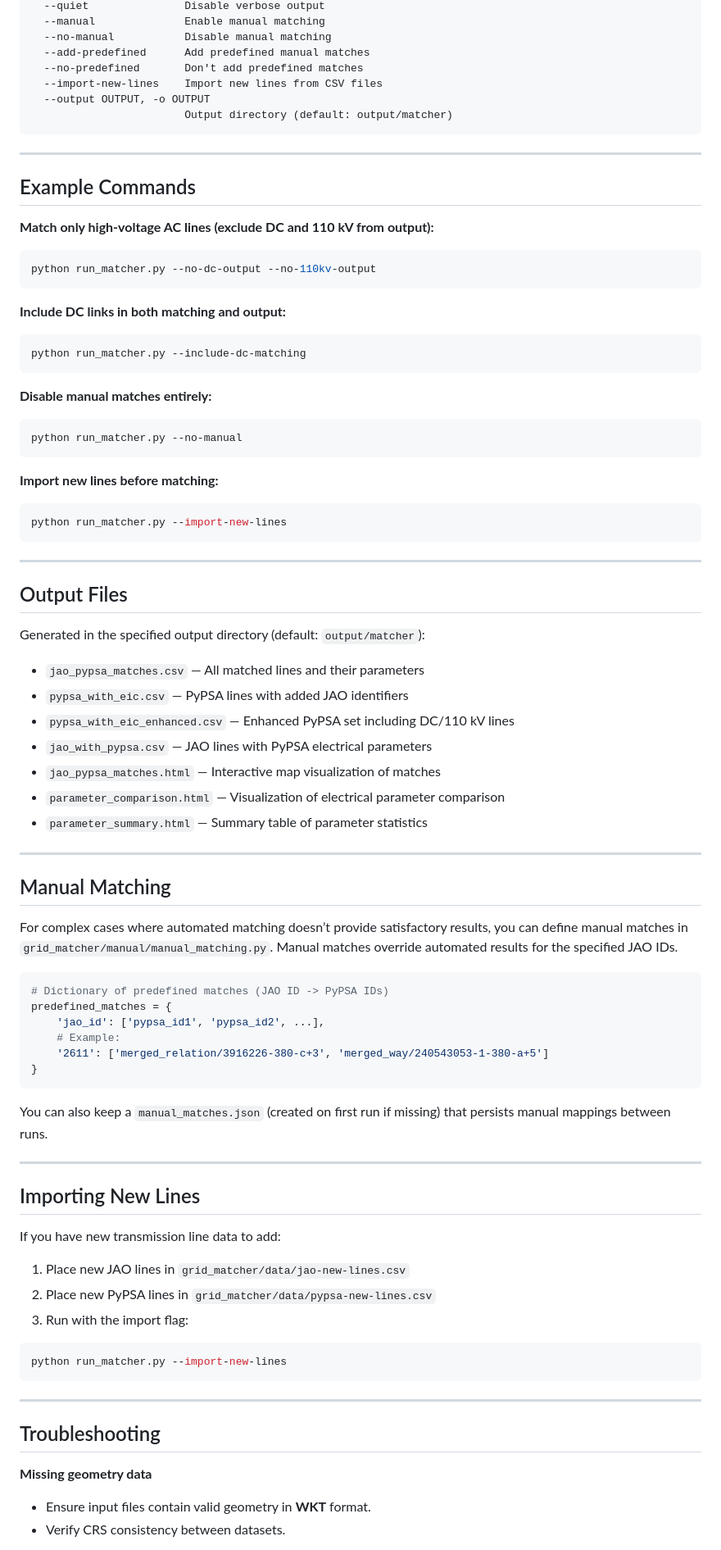
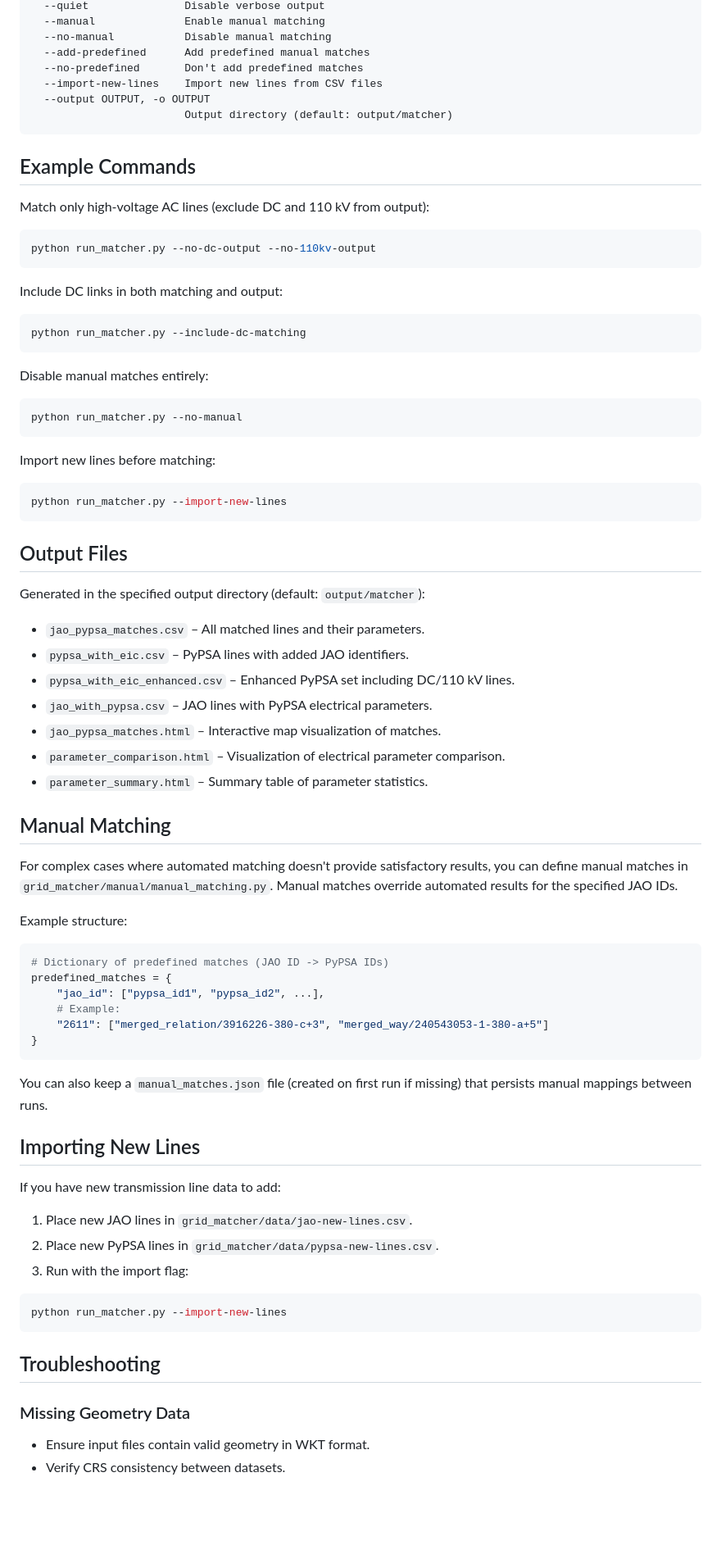
Before and after one commit to rl-institut/432-Mikroprojekt-freeGon, a Markdown page: README.md, the part around one of its changes. Shown at 82% size. Drawn GitHub-style; blank space fills up the shorter version.

````diff
--- a/README.md
+++ b/README.md
@@ -107,80 +133,77 @@ options:
                         Output directory (default: output/matcher)
 ```
 
----
-
 ## Example Commands
 
-**Match only high-voltage AC lines (exclude DC and 110 kV from output):**
+Match only high-voltage AC lines (exclude DC and 110 kV from output):
+
 ```bash
 python run_matcher.py --no-dc-output --no-110kv-output
 ```
 
-**Include DC links in both matching and output:**
+Include DC links in both matching and output:
+
 ```bash
 python run_matcher.py --include-dc-matching
 ```
 
-**Disable manual matches entirely:**
+Disable manual matches entirely:
+
 ```bash
 python run_matcher.py --no-manual
 ```
 
-**Import new lines before matching:**
+Import new lines before matching:
+
 ```bash
 python run_matcher.py --import-new-lines
 ```
-
----
 
 ## Output Files
 
 Generated in the specified output directory (default: `output/matcher`):
 
-- `jao_pypsa_matches.csv` — All matched lines and their parameters
-- `pypsa_with_eic.csv` — PyPSA lines with added JAO identifiers
-- `pypsa_with_eic_enhanced.csv` — Enhanced PyPSA set including DC/110 kV lines
-- `jao_with_pypsa.csv` — JAO lines with PyPSA electrical parameters
-- `jao_pypsa_matches.html` — Interactive map visualization of matches
-- `parameter_comparison.html` — Visualization of electrical parameter comparison
-- `parameter_summary.html` — Summary table of parameter statistics
-
----
+- `jao_pypsa_matches.csv` – All matched lines and their parameters.
+- `pypsa_with_eic.csv` – PyPSA lines with added JAO identifiers.
+- `pypsa_with_eic_enhanced.csv` – Enhanced PyPSA set including DC/110 kV lines.
+- `jao_with_pypsa.csv` – JAO lines with PyPSA electrical parameters.
+- `jao_pypsa_matches.html` – Interactive map visualization of matches.
+- `parameter_comparison.html` – Visualization of electrical parameter comparison.
+- `parameter_summary.html` – Summary table of parameter statistics.
 
 ## Manual Matching
 
-For complex cases where automated matching doesn’t provide satisfactory results, you can define manual matches in `grid_matcher/manual/manual_matching.py`. Manual matches override automated results for the specified JAO IDs.
+For complex cases where automated matching doesn't provide satisfactory results, you can define manual matches in `grid_matcher/manual/manual_matching.py`. Manual matches override automated results for the specified JAO IDs.
+
+Example structure:
 
 ```python
 # Dictionary of predefined matches (JAO ID -> PyPSA IDs)
 predefined_matches = {
-    'jao_id': ['pypsa_id1', 'pypsa_id2', ...],
+    "jao_id": ["pypsa_id1", "pypsa_id2", ...],
     # Example:
-    '2611': ['merged_relation/3916226-380-c+3', 'merged_way/240543053-1-380-a+5']
+    "2611": ["merged_relation/3916226-380-c+3", "merged_way/240543053-1-380-a+5"]
 }
 ```
 
-You can also keep a `manual_matches.json` (created on first run if missing) that persists manual mappings between runs.
-
----
+You can also keep a `manual_matches.json` file (created on first run if missing) that persists manual mappings between runs.
 
 ## Importing New Lines
 
 If you have new transmission line data to add:
 
-1. Place new JAO lines in `grid_matcher/data/jao-new-lines.csv`
-2. Place new PyPSA lines in `grid_matcher/data/pypsa-new-lines.csv`
+1. Place new JAO lines in `grid_matcher/data/jao-new-lines.csv`.
+2. Place new PyPSA lines in `grid_matcher/data/pypsa-new-lines.csv`.
 3. Run with the import flag:
 
 ```bash
 python run_matcher.py --import-new-lines
 ```
 
----
-
 ## Troubleshooting
 
-**Missing geometry data**
-- Ensure input files contain valid geometry in **WKT** format.
+### Missing Geometry Data
+
+- Ensure input files contain valid geometry in WKT format.
 - Verify CRS consistency between datasets.
 
````
Also changed, not shown: other parts of README.md (+86 -52 lines).
